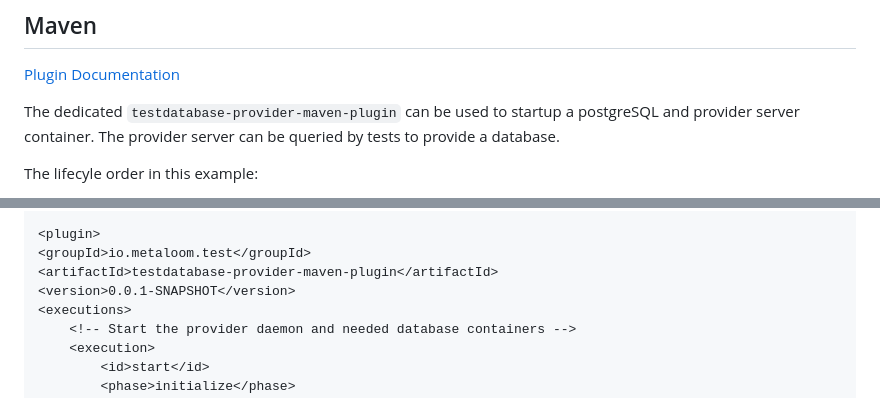
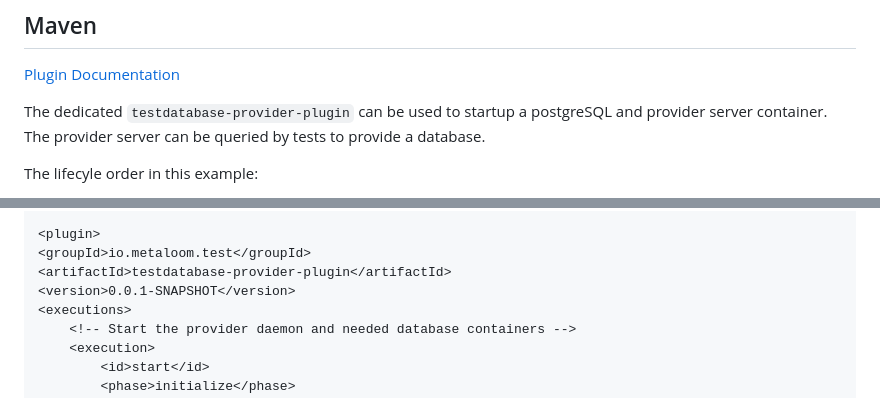
Before and after one commit to metaloom/testdatabase-provider, a Markdown page: README.md, 2 parts joined by grey strips. Rendered like a GitHub page.

Commit message:
Fix plugin name

```diff
--- a/README.md
+++ b/README.md
@@ -16,7 +16,7 @@ A dedicated provider daemon will constantly maintain a specified level of free d
 
 [Plugin Documentation](https://metaloom.github.io/testdatabase-provider/)
 
-The dedicated `testdatabase-provider-maven-plugin` can be used to startup a postgreSQL and provider server container. The provider server can be queried by tests to provide a database.
+The dedicated `testdatabase-provider-plugin` can be used to startup a postgreSQL and provider server container. The provider server can be queried by tests to provide a database.
 
 The lifecyle order in this example:
 
@@ -75,7 +75,7 @@ Example configuration:
 
 <plugin>
 <groupId>io.metaloom.test</groupId>
-<artifactId>testdatabase-provider-maven-plugin</artifactId>
+<artifactId>testdatabase-provider-plugin</artifactId>
 <version>0.0.1-SNAPSHOT</version>
 <executions>
     <!-- Start the provider daemon and needed database containers -->
```
Also changed, not shown: other parts of README.md (+1 -1 lines).
